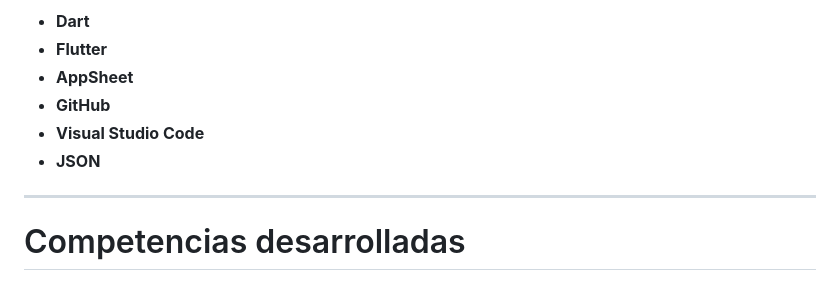
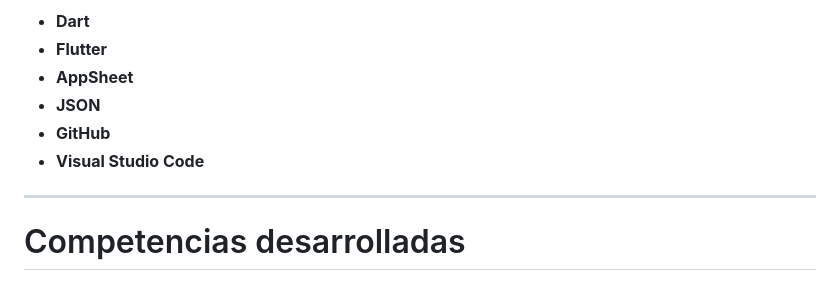
Before and after one commit to John640512/PortafolioMoviles_JohanMarcelMorenoArreola, a Markdown page: README.md, the part around one of its changes. Drawn GitHub-style.

```diff
--- a/README.md
+++ b/README.md
@@ -85,10 +97,9 @@ Aplicación enfocada en la lectura, búsqueda, filtrado y exportación de datos
 - **Dart**
 - **Flutter**
 - **AppSheet**
+- **JSON**
 - **GitHub**
 - **Visual Studio Code**
-- **JSON**
-
 ---
 
 # Competencias desarrolladas
```
Also changed, not shown: other parts of README.md (+13 -1 lines).
